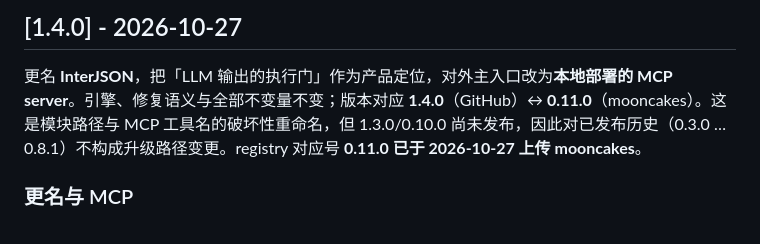
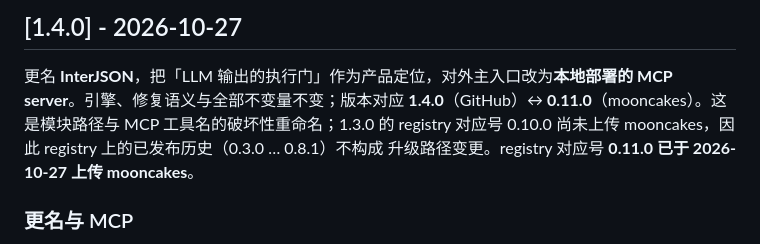
Before and after one commit to wenhuang2333/Moonbit-haker, a Markdown page: code/CHANGELOG.md, the part around the change. GitHub-like rendering.

Commit message:
Clarify the 1.4.0 registry history note

```diff
--- a/code/CHANGELOG.md
+++ b/code/CHANGELOG.md
@@ -9,9 +9,9 @@
 
 更名 **InterJSON**，把「LLM 输出的执行门」作为产品定位，对外主入口改为**本地部署的
 MCP server**。引擎、修复语义与全部不变量不变；版本对应 **1.4.0**（GitHub）↔
-**0.11.0**（mooncakes）。这是模块路径与 MCP 工具名的破坏性重命名，但 1.3.0/0.10.0
-尚未发布，因此对已发布历史（0.3.0 … 0.8.1）不构成升级路径变更。registry 对应号
-**0.11.0 已于 2026-10-27 上传 mooncakes**。
+**0.11.0**（mooncakes）。这是模块路径与 MCP 工具名的破坏性重命名；1.3.0 的 registry
+对应号 0.10.0 尚未上传 mooncakes，因此 registry 上的已发布历史（0.3.0 … 0.8.1）不构成
+升级路径变更。registry 对应号 **0.11.0 已于 2026-10-27 上传 mooncakes**。
 
 ### 更名与 MCP
 
```
